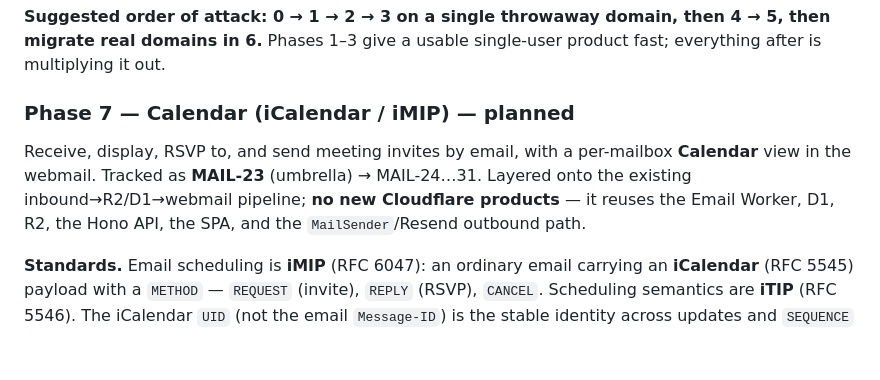
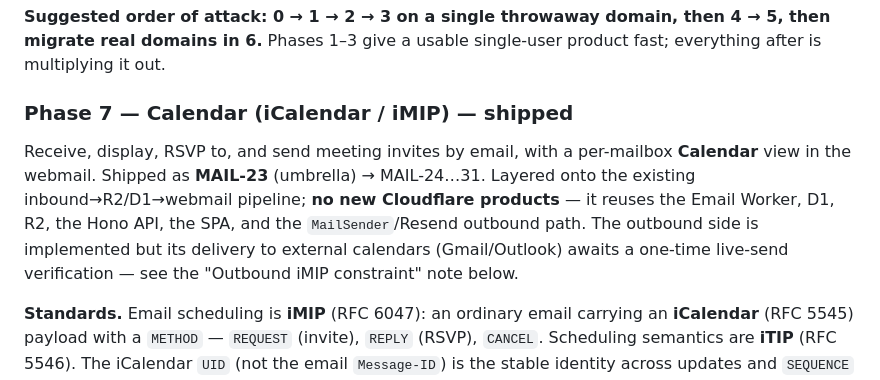
Before and after one commit to joaoh82/mailbase, a Markdown page: docs/DESIGN.md, the part around the change. GitHub-like rendering; blank space fills up the shorter version.

```diff
--- a/docs/DESIGN.md
+++ b/docs/DESIGN.md
@@ -355,12 +355,14 @@ login needs the Workers Paid plan. Hard ceiling around $5–10/mo at much higher
 migrate real domains in 6.** Phases 1–3 give a usable single-user product fast; everything
 after is multiplying it out.
 
-### Phase 7 — Calendar (iCalendar / iMIP) — planned
+### Phase 7 — Calendar (iCalendar / iMIP) — shipped
 
 Receive, display, RSVP to, and send meeting invites by email, with a per-mailbox **Calendar**
-view in the webmail. Tracked as **MAIL-23** (umbrella) → MAIL-24…31. Layered onto the existing
+view in the webmail. Shipped as **MAIL-23** (umbrella) → MAIL-24…31. Layered onto the existing
 inbound→R2/D1→webmail pipeline; **no new Cloudflare products** — it reuses the Email Worker,
-D1, R2, the Hono API, the SPA, and the `MailSender`/Resend outbound path.
+D1, R2, the Hono API, the SPA, and the `MailSender`/Resend outbound path. The outbound side is
+implemented but its delivery to external calendars (Gmail/Outlook) awaits a one-time live-send
+verification — see the "Outbound iMIP constraint" note below.
 
 **Standards.** Email scheduling is **iMIP** (RFC 6047): an ordinary email carrying an
 **iCalendar** (RFC 5545) payload with a `METHOD` — `REQUEST` (invite), `REPLY` (RSVP),
```
Also changed, not shown: docs/ROADMAP.md (+25 -18 lines).
